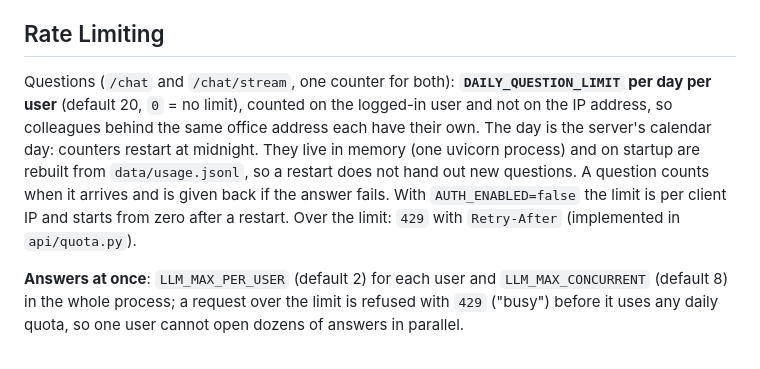
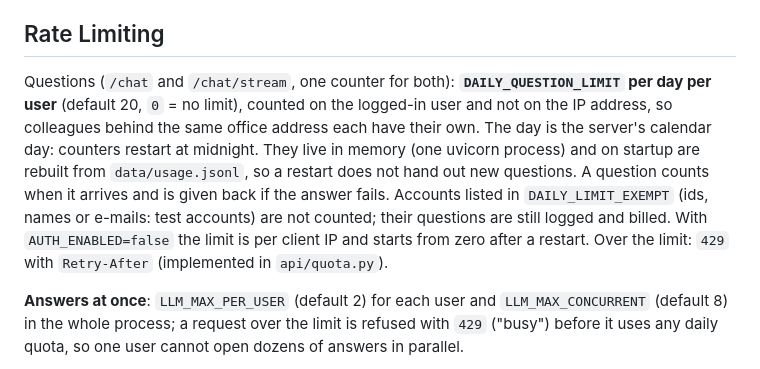
Before and after one commit to Antonio-Prado/zautte, a Markdown page: docs/privacy-and-security.md, the part around the change. Rendered like a GitHub page.

Commit message:
Docs: DAILY_LIMIT_EXEMPT and prompt rules

```diff
--- a/docs/privacy-and-security.md
+++ b/docs/privacy-and-security.md
@@ -49,7 +49,7 @@ With `CONSENT_REQUIRED=true` a logged-in user cannot ask anything until, once, t
 
 ## Rate Limiting
 
-Questions (`/chat` and `/chat/stream`, one counter for both): **`DAILY_QUESTION_LIMIT` per day per user** (default 20, `0` = no limit), counted on the logged-in user and not on the IP address, so colleagues behind the same office address each have their own. The day is the server's calendar day: counters restart at midnight. They live in memory (one uvicorn process) and on startup are rebuilt from `data/usage.jsonl`, so a restart does not hand out new questions. A question counts when it arrives and is given back if the answer fails. With `AUTH_ENABLED=false` the limit is per client IP and starts from zero after a restart. Over the limit: `429` with `Retry-After` (implemented in `api/quota.py`).
+Questions (`/chat` and `/chat/stream`, one counter for both): **`DAILY_QUESTION_LIMIT` per day per user** (default 20, `0` = no limit), counted on the logged-in user and not on the IP address, so colleagues behind the same office address each have their own. The day is the server's calendar day: counters restart at midnight. They live in memory (one uvicorn process) and on startup are rebuilt from `data/usage.jsonl`, so a restart does not hand out new questions. A question counts when it arrives and is given back if the answer fails. Accounts listed in `DAILY_LIMIT_EXEMPT` (ids, names or e-mails: test accounts) are not counted; their questions are still logged and billed. With `AUTH_ENABLED=false` the limit is per client IP and starts from zero after a restart. Over the limit: `429` with `Retry-After` (implemented in `api/quota.py`).
 
 **Answers at once**: `LLM_MAX_PER_USER` (default 2) for each user and `LLM_MAX_CONCURRENT` (default 8) in the whole process; a request over the limit is refused with `429` ("busy") before it uses any daily quota, so one user cannot open dozens of answers in parallel.
 
```
Also changed, not shown: docs/api.md (+2 -2 lines), docs/how-it-works.md (+1 -1 lines).
